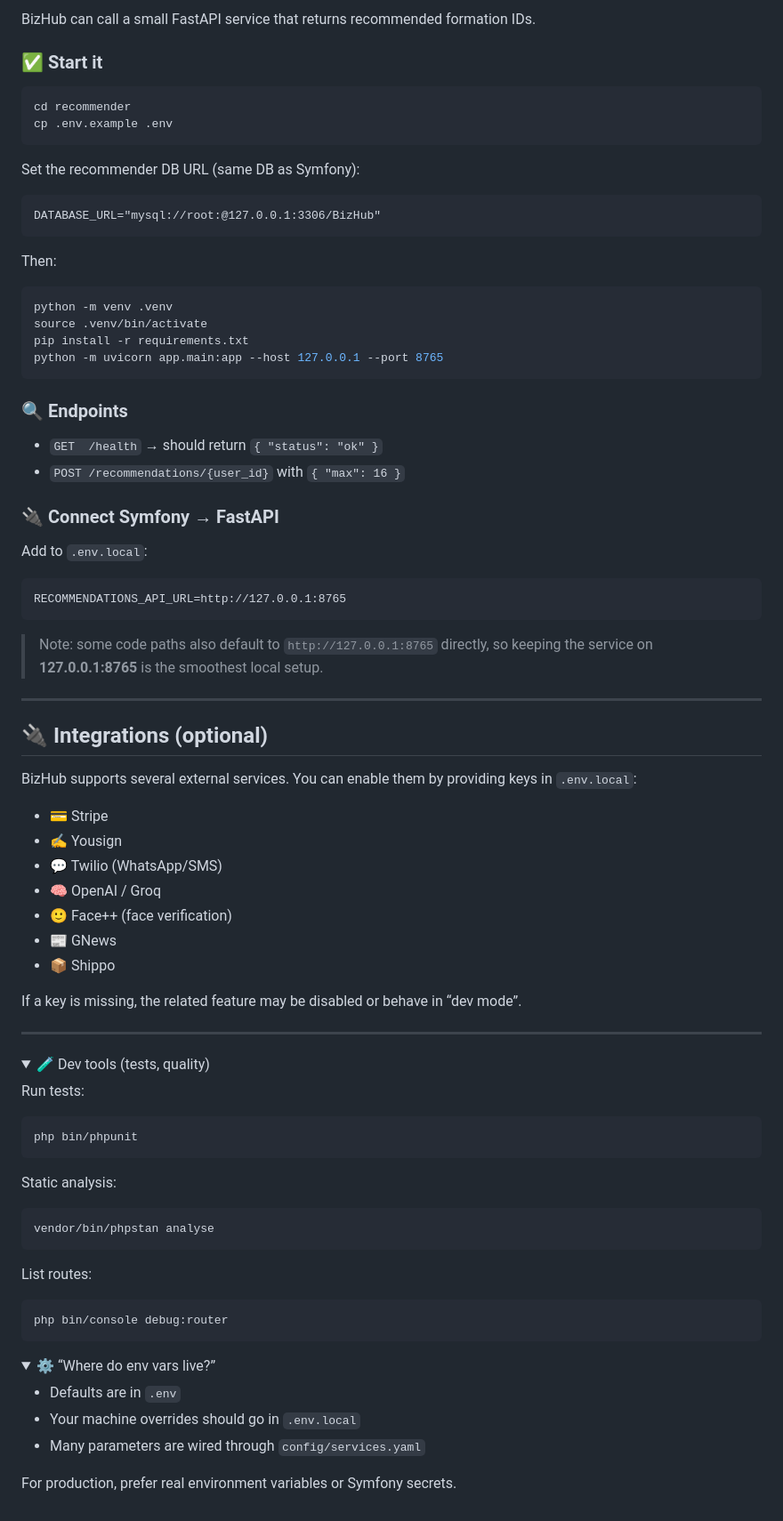
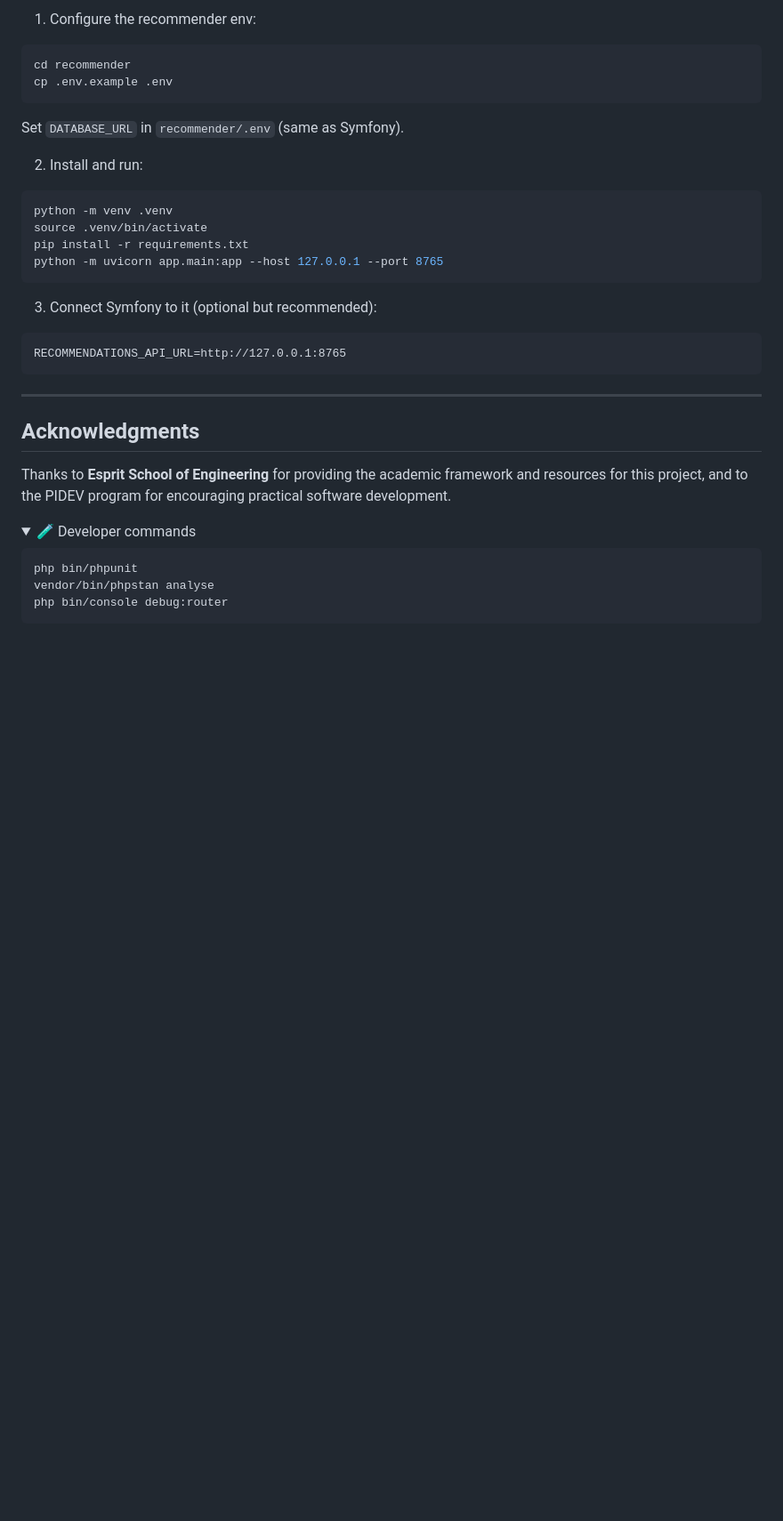
Before and after one commit to skander101/ESPRIT-PIDEV-WEB-3A27-2026-Bizhub, a Markdown page: README.md, the part around one of its changes. Shown at 89% size. Drawn GitHub-style; folded sections open; blank space fills up the shorter version.

````diff
--- a/README.md
+++ b/README.md
@@ -69,20 +139,14 @@ Open: http://127.0.0.1:8000
 
-BizHub can call a small FastAPI service that returns recommended formation IDs.
-
-### ✅ Start it
+1) Configure the recommender env:
 
 ```bash
 cd recommender
 cp .env.example .env
 ```
 
-Set the recommender DB URL (same DB as Symfony):
+Set `DATABASE_URL` in `recommender/.env` (same as Symfony).
 
-```dotenv
-DATABASE_URL="mysql://root:@127.0.0.1:3306/BizHub"
-```
-
-Then:
+2) Install and run:
 
 ```bash
 python -m venv .venv
@@ -91,69 +155,24 @@ pip install -r requirements.txt
 python -m uvicorn app.main:app --host 127.0.0.1 --port 8765
 ```
 
-### 🔍 Endpoints
-
-- `GET  /health` → should return `{ "status": "ok" }`
-- `POST /recommendations/{user_id}` with `{ "max": 16 }`
-
-### 🔌 Connect Symfony → FastAPI
-
-Add to `.env.local`:
+3) Connect Symfony to it (optional but recommended):
 
 ```dotenv
 RECOMMENDATIONS_API_URL=http://127.0.0.1:8765
 ```
 
-> Note: some code paths also default to `http://127.0.0.1:8765` directly, so keeping the service on **127.0.0.1:8765** is the smoothest local setup.
-
 ---
 
-## 🔌 Integrations (optional)
-
-BizHub supports several external services. You can enable them by providing keys in `.env.local`:
-
-- 💳 Stripe
-- ✍️ Yousign
-- 💬 Twilio (WhatsApp/SMS)
-- 🧠 OpenAI / Groq
-- 🙂 Face++ (face verification)
-- 📰 GNews
-- 📦 Shippo
-
-If a key is missing, the related feature may be disabled or behave in “dev mode”.
-
----
+## Acknowledgments
+Thanks to **Esprit School of Engineering** for providing the academic framework and resources for this project, and to the PIDEV program for encouraging practical software development.
 
 <details>
-<summary>🧪 Dev tools (tests, quality)</summary>
-
-Run tests:
+<summary>🧪 Developer commands</summary>
 
 ```bash
 php bin/phpunit
-```
-
-Static analysis:
-
-```bash
 vendor/bin/phpstan analyse
-```
-
-List routes:
-
-```bash
 php bin/console debug:router
 ```
 
 </details>
-
-<details>
-<summary>⚙️ “Where do env vars live?”</summary>
-
-- Defaults are in `.env`
-- Your machine overrides should go in `.env.local`
-- Many parameters are wired through `config/services.yaml`
-
-For production, prefer real environment variables or Symfony secrets.
-
-</details>
````
Also changed, not shown: other parts of README.md (+96 -26 lines).
